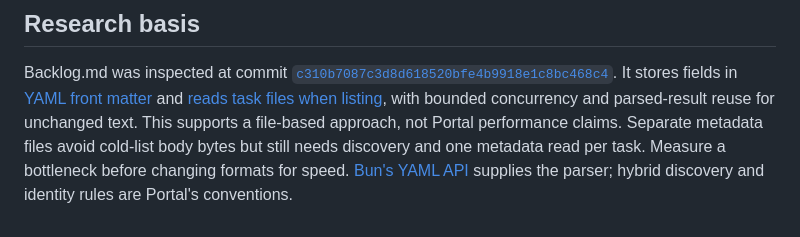
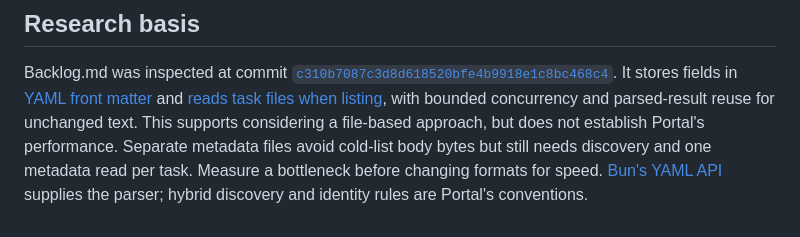
Before and after one commit to antonhibl/portal, a Markdown page: docs/task-browser-spec.md, the part around the change. Rendered like a GitHub page.

```diff
--- a/docs/task-browser-spec.md
+++ b/docs/task-browser-spec.md
@@ -420,7 +420,8 @@ Backlog.md was inspected at commit
 It stores fields in [YAML front matter](https://github.com/MrLesk/Backlog.md/blob/c310b7087c3d8d618520bfe4b9918e1c8bc468c4/src/markdown/parser.ts#L146-L215)
 and [reads task files when listing](https://github.com/MrLesk/Backlog.md/blob/c310b7087c3d8d618520bfe4b9918e1c8bc468c4/src/file-system/operations.ts#L858-L998),
 with bounded concurrency and parsed-result reuse for unchanged text. This supports
-a file-based approach, not Portal performance claims. Separate metadata files avoid
+considering a file-based approach, but does not establish Portal's performance.
+Separate metadata files avoid
 cold-list body bytes but still needs discovery and one metadata read per task. Measure a
 bottleneck before changing formats for speed. [Bun's YAML API](https://bun.com/docs/runtime/yaml)
 supplies the parser; hybrid discovery and identity rules are Portal's conventions.
```
Also changed, not shown: docs/input-design.md (+2 -2 lines).
